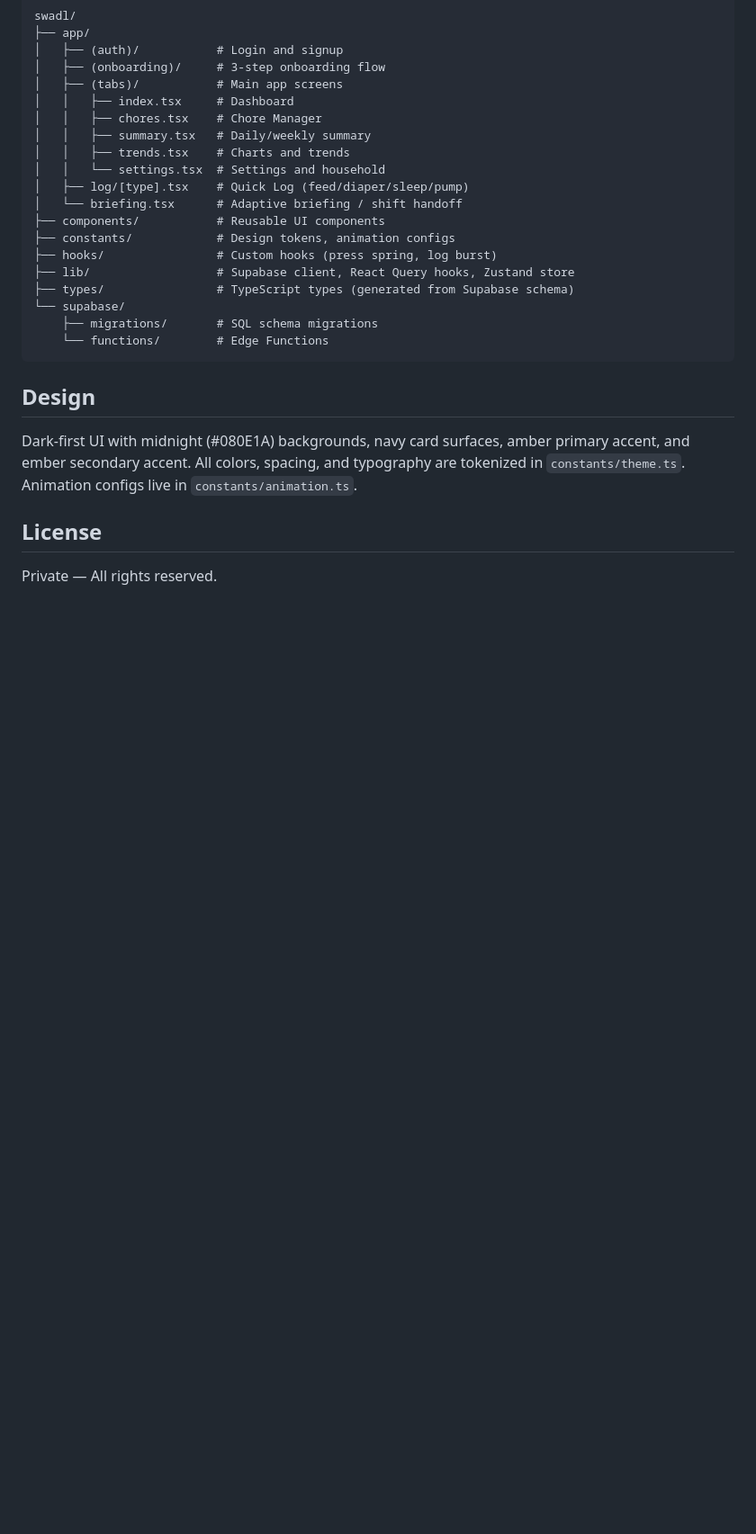
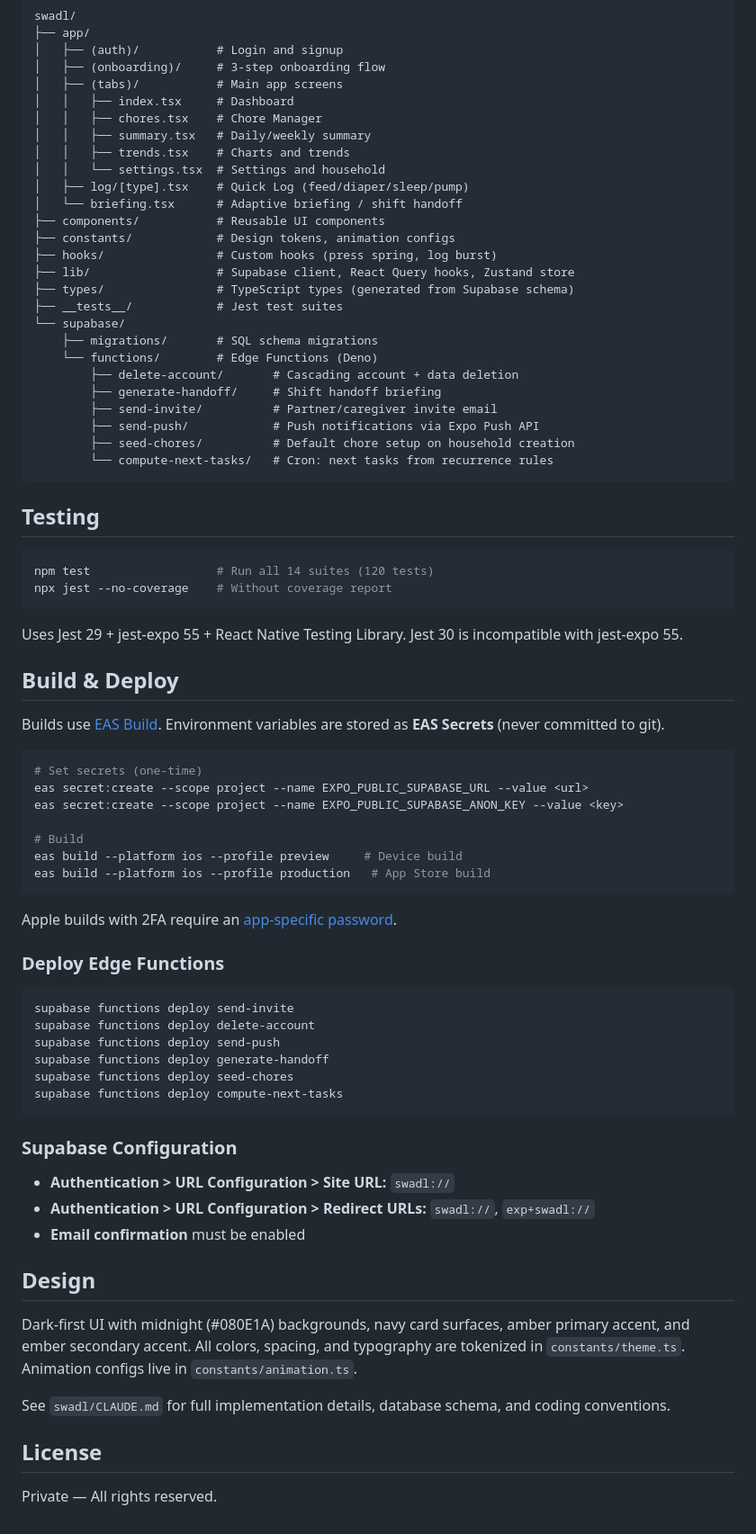
Before and after one commit to geekiyer/swadl, a Markdown page: README.md, the part around one of its changes. Shown at 90% size. GitHub-like rendering; blank space fills up the shorter version.

````diff
--- a/README.md
+++ b/README.md
@@ -83,15 +87,66 @@ swadl/
 ├── hooks/                # Custom hooks (press spring, log burst)
 ├── lib/                  # Supabase client, React Query hooks, Zustand store
 ├── types/                # TypeScript types (generated from Supabase schema)
+├── __tests__/            # Jest test suites
 └── supabase/
     ├── migrations/       # SQL schema migrations
-    └── functions/        # Edge Functions
+    └── functions/        # Edge Functions (Deno)
+        ├── delete-account/       # Cascading account + data deletion
+        ├── generate-handoff/     # Shift handoff briefing
+        ├── send-invite/          # Partner/caregiver invite email
+        ├── send-push/            # Push notifications via Expo Push API
+        ├── seed-chores/          # Default chore setup on household creation
+        └── compute-next-tasks/   # Cron: next tasks from recurrence rules
 ```
+
+## Testing
+
+```bash
+npm test                  # Run all 14 suites (120 tests)
+npx jest --no-coverage    # Without coverage report
+```
+
+Uses Jest 29 + jest-expo 55 + React Native Testing Library. Jest 30 is incompatible with jest-expo 55.
+
+## Build & Deploy
+
+Builds use [EAS Build](https://docs.expo.dev/build/introduction/). Environment variables are stored as **EAS Secrets** (never committed to git).
+
+```bash
+# Set secrets (one-time)
+eas secret:create --scope project --name EXPO_PUBLIC_SUPABASE_URL --value <url>
+eas secret:create --scope project --name EXPO_PUBLIC_SUPABASE_ANON_KEY --value <key>
+
+# Build
+eas build --platform ios --profile preview     # Device build
+eas build --platform ios --profile production   # App Store build
+```
+
+Apple builds with 2FA require an [app-specific password](https://support.apple.com/en-us/102654).
+
+### Deploy Edge Functions
+
+```bash
+supabase functions deploy send-invite
+supabase functions deploy delete-account
+supabase functions deploy send-push
+supabase functions deploy generate-handoff
+supabase functions deploy seed-chores
+supabase functions deploy compute-next-tasks
+```
+
+### Supabase Configuration
+
+- **Authentication > URL Configuration > Site URL:** `swadl://`
+- **Authentication > URL Configuration > Redirect URLs:** `swadl://`, `exp+swadl://`
+- **Email confirmation** must be enabled
 
 ## Design
 
 Dark-first UI with midnight (#080E1A) backgrounds, navy card surfaces, amber primary accent, and ember secondary accent. All colors, spacing, and typography are tokenized in `constants/theme.ts`. Animation configs live in `constants/animation.ts`.
 
+See `swadl/CLAUDE.md` for full implementation details, database schema, and coding conventions.
+
 ## License
 
 Private — All rights reserved.
````
Also changed, not shown: other parts of README.md (+5 -1 lines).
